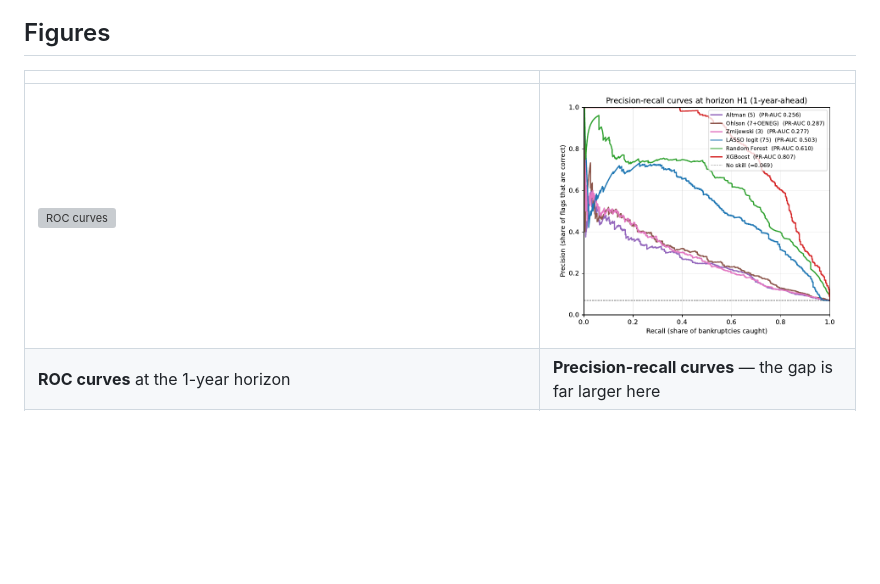
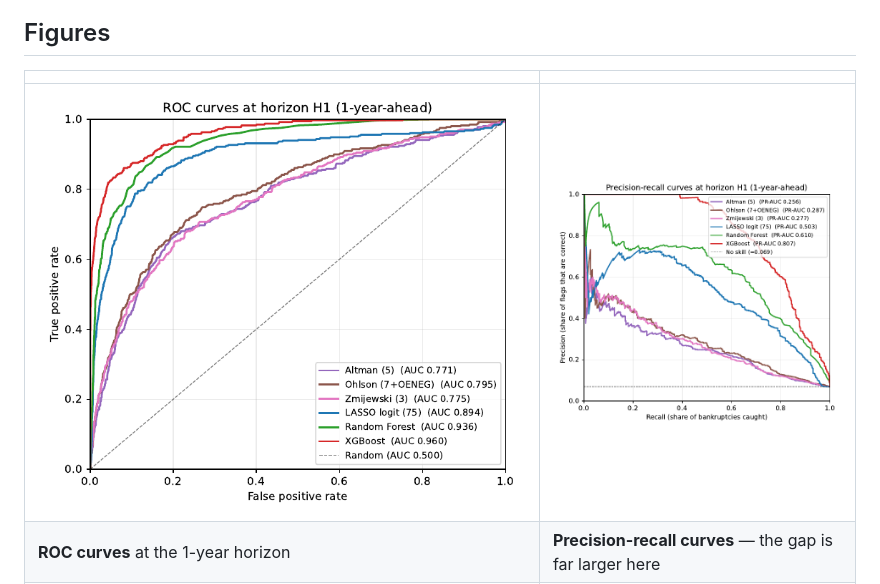
Before and after one commit to ilyas1python/Modeling-the-Probability-of-Corporate-Default-Using-Econometric-and-Machine-Learning-Methods, a Markdown page: README.md, the part around the change. GitHub-like rendering; blank space fills up the shorter version; grey boxes are pictures that could not be loaded.

```diff
--- a/README.md
+++ b/README.md
@@ -95,7 +95,7 @@ is permanent.
 
 | | |
 |---|---|
-| ![ROC curves](figures/fig_roc_h1.png) | ![Precision-recall](02_Precision_Recall_curves_H1.png) |
+| ![ROC curves](01_ROC_curves_H1.png) | ![Precision-recall](02_Precision_Recall_curves_H1.png) |
 | **ROC curves** at the 1-year horizon | **Precision-recall curves** — the gap is far larger here |
 | ![Feature grid](06_Feature_breadth_vs_nonlinearity.png) | ![Horizon decay](figures/fig_horizon.png) |
 | **Feature breadth vs. nonlinearity** decomposition | **Performance across prediction horizons** |
```
